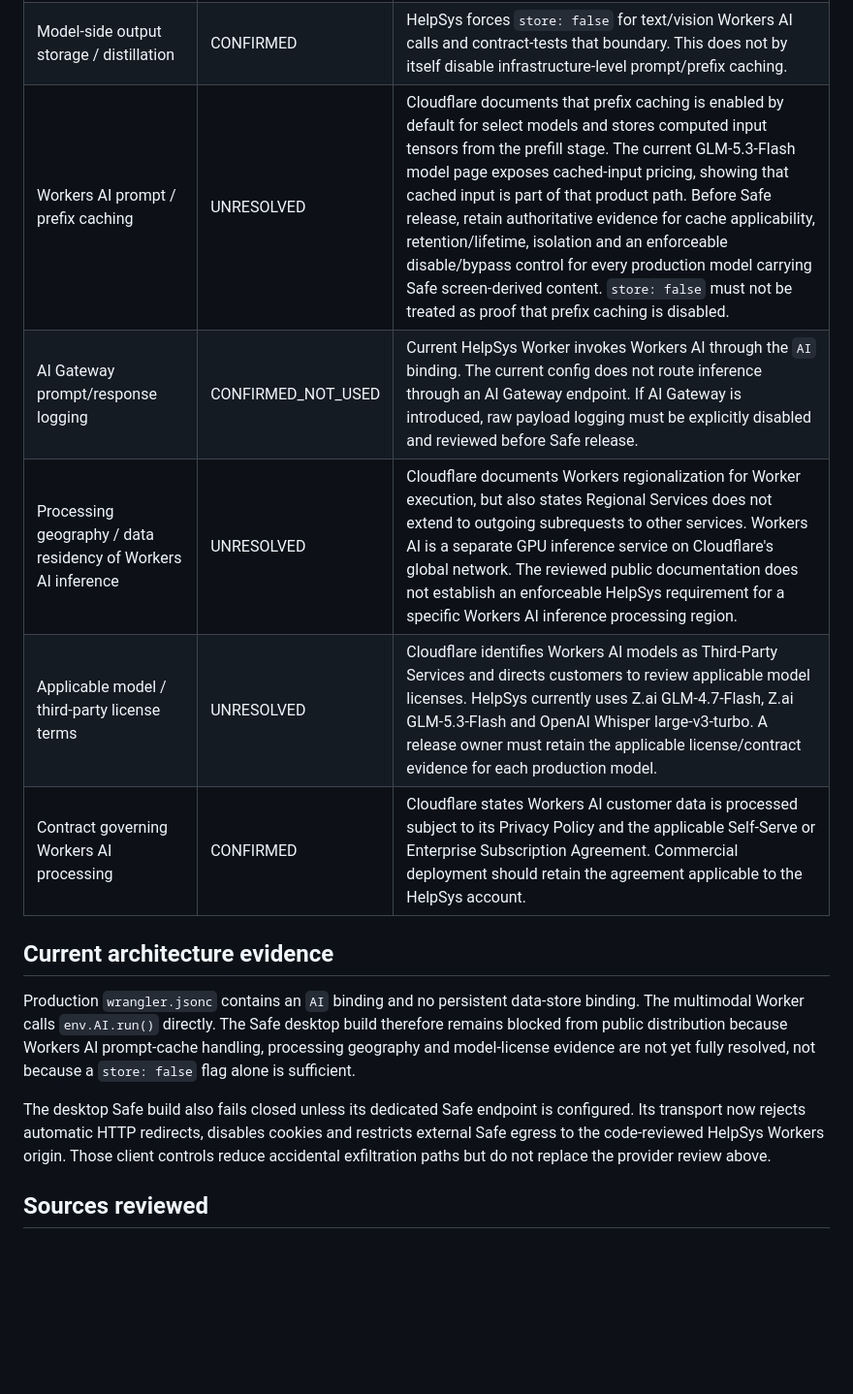
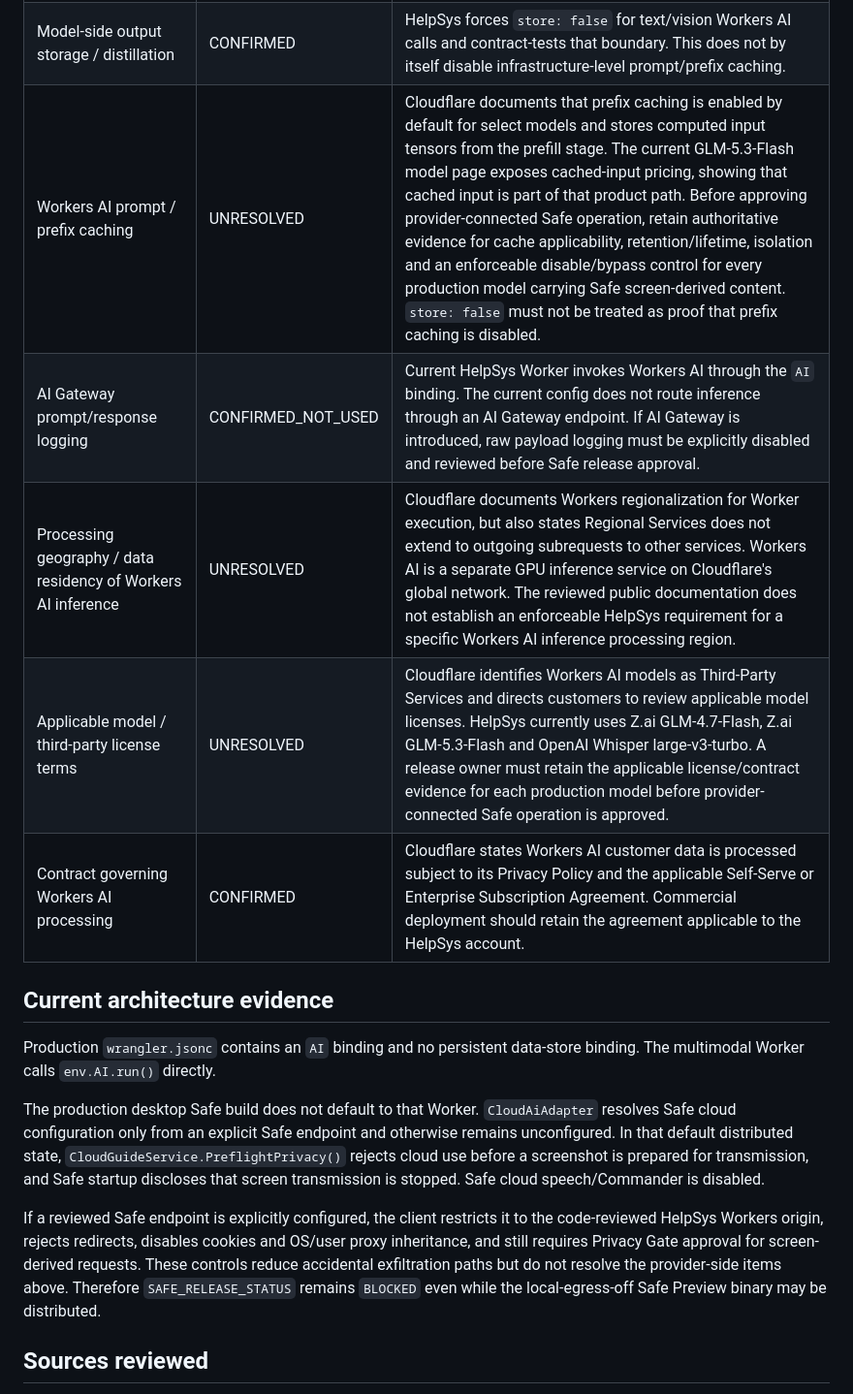
Before and after one commit to syouziroupc/helpsys, a Markdown page: docs/AI_PROVIDER_PRIVACY_REVIEW.md, the part around one of its changes. Shown at 97% size. Rendered like a GitHub page; blank space fills up the shorter version.

```diff
--- a/docs/AI_PROVIDER_PRIVACY_REVIEW.md
+++ b/docs/AI_PROVIDER_PRIVACY_REVIEW.md
@@ -17,17 +31,19 @@ HelpSys Safe must not be publicly released unless every mandatory item below is
 | Customer content used to improve Cloudflare or third-party services | CONFIRMED | Cloudflare states it is not used to improve Cloudflare or third-party services without explicit consent. |
 | Application-controlled persistent AI storage | CONFIRMED | Current production Wrangler config has only static assets, Workers AI binding and variables; it has no R2, KV, Durable Objects, D1 or Vectorize binding. HelpSys must not add such a binding for screen-derived content without a new review. |
 | Model-side output storage / distillation | CONFIRMED | HelpSys forces `store: false` for text/vision Workers AI calls and contract-tests that boundary. This does not by itself disable infrastructure-level prompt/prefix caching. |
-| Workers AI prompt / prefix caching | UNRESOLVED | Cloudflare documents that prefix caching is enabled by default for select models and stores computed input tensors from the prefill stage. The current GLM-5.3-Flash model page exposes cached-input pricing, showing that cached input is part of that product path. Before Safe release, retain authoritative evidence for cache applicability, retention/lifetime, isolation and an enforceable disable/bypass control for every production model carrying Safe screen-derived content. `store: false` must not be treated as proof that prefix caching is disabled. |
-| AI Gateway prompt/response logging | CONFIRMED_NOT_USED | Current HelpSys Worker invokes Workers AI through the `AI` binding. The current config does not route inference through an AI Gateway endpoint. If AI Gateway is introduced, raw payload logging must be explicitly disabled and reviewed before Safe release. |
+| Workers AI prompt / prefix caching | UNRESOLVED | Cloudflare documents that prefix caching is enabled by default for select models and stores computed input tensors from the prefill stage. The current GLM-5.3-Flash model page exposes cached-input pricing, showing that cached input is part of that product path. Before approving provider-connected Safe operation, retain authoritative evidence for cache applicability, retention/lifetime, isolation and an enforceable disable/bypass control for every production model carrying Safe screen-derived content. `store: false` must not be treated as proof that prefix caching is disabled. |
+| AI Gateway prompt/response logging | CONFIRMED_NOT_USED | Current HelpSys Worker invokes Workers AI through the `AI` binding. The current config does not route inference through an AI Gateway endpoint. If AI Gateway is introduced, raw payload logging must be explicitly disabled and reviewed before Safe release approval. |
 | Processing geography / data residency of Workers AI inference | UNRESOLVED | Cloudflare documents Workers regionalization for Worker execution, but also states Regional Services does not extend to outgoing subrequests to other services. Workers AI is a separate GPU inference service on Cloudflare's global network. The reviewed public documentation does not establish an enforceable HelpSys requirement for a specific Workers AI inference processing region. |
-| Applicable model / third-party license terms | UNRESOLVED | Cloudflare identifies Workers AI models as Third-Party Services and directs customers to review applicable model licenses. HelpSys currently uses Z.ai GLM-4.7-Flash, Z.ai GLM-5.3-Flash and OpenAI Whisper large-v3-turbo. A release owner must retain the applicable license/contract evidence for each production model. |
+| Applicable model / third-party license terms | UNRESOLVED | Cloudflare identifies Workers AI models as Third-Party Services and directs customers to review applicable model licenses. HelpSys currently uses Z.ai GLM-4.7-Flash, Z.ai GLM-5.3-Flash and OpenAI Whisper large-v3-turbo. A release owner must retain the applicable license/contract evidence for each production model before provider-connected Safe operation is approved. |
 | Contract governing Workers AI processing | CONFIRMED | Cloudflare states Workers AI customer data is processed subject to its Privacy Policy and the applicable Self-Serve or Enterprise Subscription Agreement. Commercial deployment should retain the agreement applicable to the HelpSys account. |
 
 ## Current architecture evidence
 
-Production `wrangler.jsonc` contains an `AI` binding and no persistent data-store binding. The multimodal Worker calls `env.AI.run()` directly. The Safe desktop build therefore remains blocked from public distribution because Workers AI prompt-cache handling, processing geography and model-license evidence are not yet fully resolved, not because a `store: false` flag alone is sufficient.
+Production `wrangler.jsonc` contains an `AI` binding and no persistent data-store binding. The multimodal Worker calls `env.AI.run()` directly.
 
-The desktop Safe build also fails closed unless its dedicated Safe endpoint is configured. Its transport now rejects automatic HTTP redirects, disables cookies and restricts external Safe egress to the code-reviewed HelpSys Workers origin. Those client controls reduce accidental exfiltration paths but do not replace the provider review above.
+The production desktop Safe build does not default to that Worker. `CloudAiAdapter` resolves Safe cloud configuration only from an explicit Safe endpoint and otherwise remains unconfigured. In that default distributed state, `CloudGuideService.PreflightPrivacy()` rejects cloud use before a screenshot is prepared for transmission, and Safe startup discloses that screen transmission is stopped. Safe cloud speech/Commander is disabled.
+
+If a reviewed Safe endpoint is explicitly configured, the client restricts it to the code-reviewed HelpSys Workers origin, rejects redirects, disables cookies and OS/user proxy inheritance, and still requires Privacy Gate approval for screen-derived requests. These controls reduce accidental exfiltration paths but do not resolve the provider-side items above. Therefore `SAFE_RELEASE_STATUS` remains `BLOCKED` even while the local-egress-off Safe Preview binary may be distributed.
 
 ## Sources reviewed
 
```
Also changed, not shown: other parts of docs/AI_PROVIDER_PRIVACY_REVIEW.md (+17 -3 lines).
